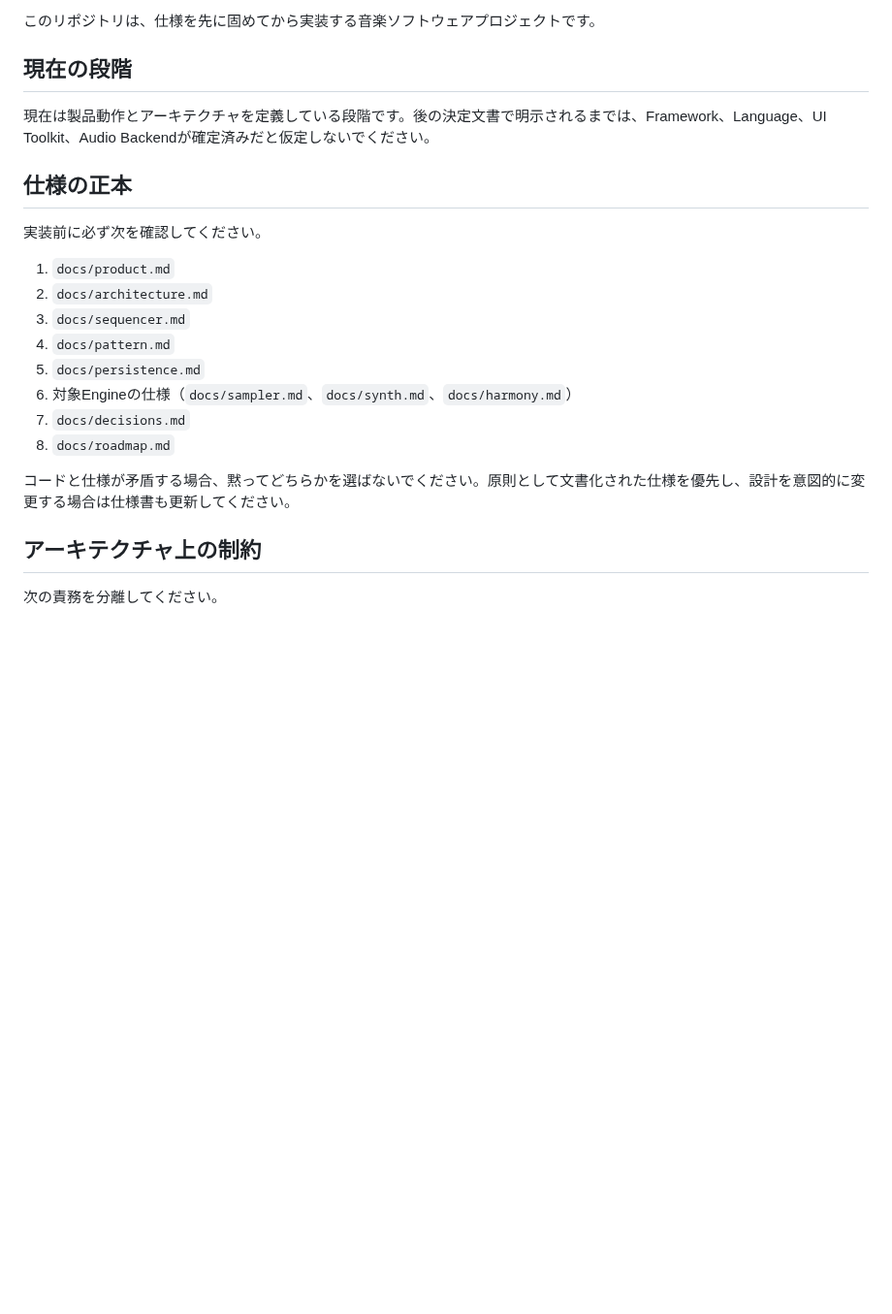
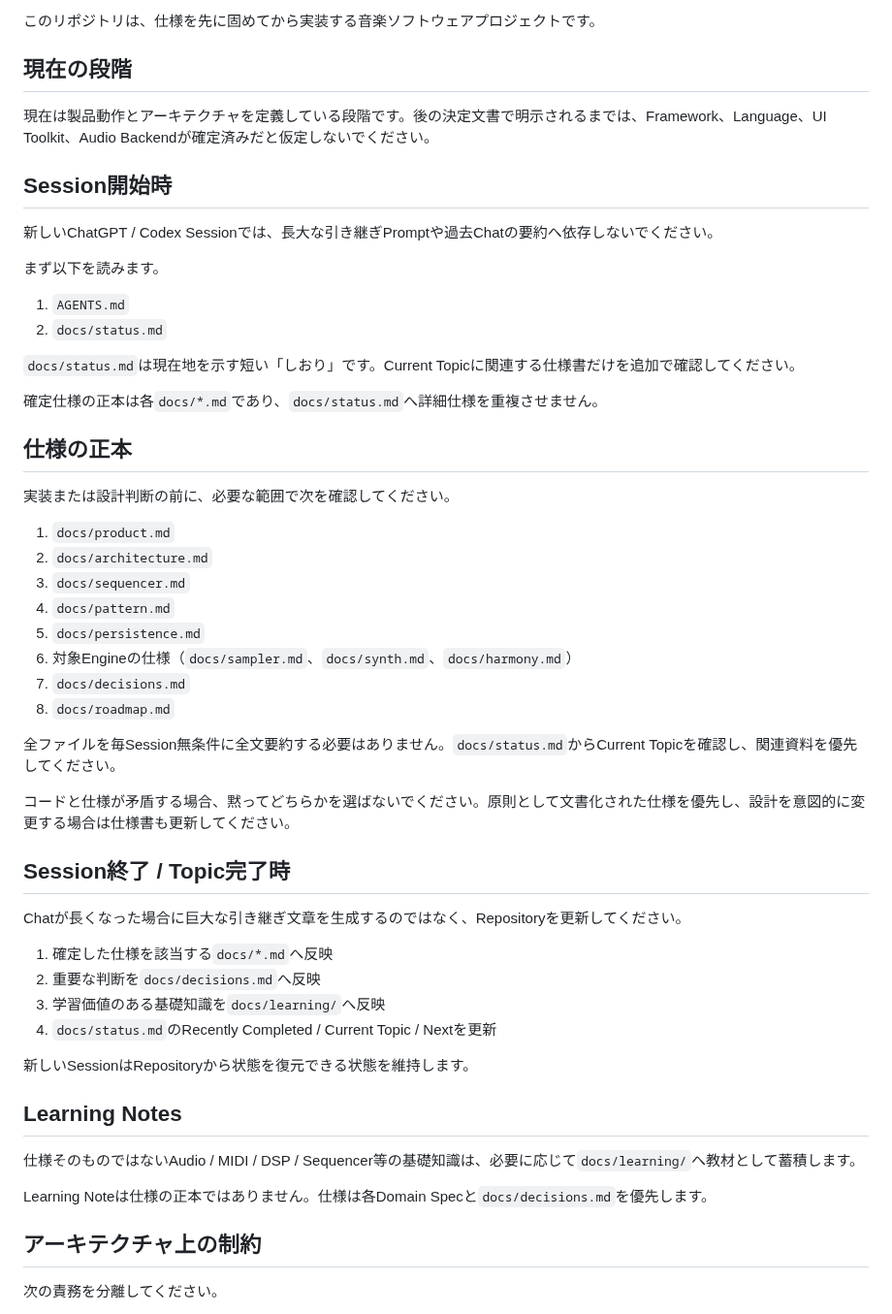
Before and after one commit to akm831/original_sequencer, a Markdown page: AGENTS.md, the part around the change. Shown at 97% size. GitHub-like rendering; blank space fills up the shorter version.

Commit message:
Add lightweight session restoration workflow

```diff
--- a/AGENTS.md
+++ b/AGENTS.md
@@ -6,9 +6,22 @@
 
 現在は製品動作とアーキテクチャを定義している段階です。後の決定文書で明示されるまでは、Framework、Language、UI Toolkit、Audio Backendが確定済みだと仮定しないでください。
 
+## Session開始時
+
+新しいChatGPT / Codex Sessionでは、長大な引き継ぎPromptや過去Chatの要約へ依存しないでください。
+
+まず以下を読みます。
+
+1. `AGENTS.md`
+2. `docs/status.md`
+
+`docs/status.md`は現在地を示す短い「しおり」です。Current Topicに関連する仕様書だけを追加で確認してください。
+
+確定仕様の正本は各`docs/*.md`であり、`docs/status.md`へ詳細仕様を重複させません。
+
 ## 仕様の正本
 
-実装前に必ず次を確認してください。
+実装または設計判断の前に、必要な範囲で次を確認してください。
 
 1. `docs/product.md`
 2. `docs/architecture.md`
@@ -19,7 +32,26 @@
 7. `docs/decisions.md`
 8. `docs/roadmap.md`
 
+全ファイルを毎Session無条件に全文要約する必要はありません。`docs/status.md`からCurrent Topicを確認し、関連資料を優先してください。
+
 コードと仕様が矛盾する場合、黙ってどちらかを選ばないでください。原則として文書化された仕様を優先し、設計を意図的に変更する場合は仕様書も更新してください。
+
+## Session終了 / Topic完了時
+
+Chatが長くなった場合に巨大な引き継ぎ文章を生成するのではなく、Repositoryを更新してください。
+
+1. 確定した仕様を該当する`docs/*.md`へ反映
+2. 重要な判断を`docs/decisions.md`へ反映
+3. 学習価値のある基礎知識を`docs/learning/`へ反映
+4. `docs/status.md`のRecently Completed / Current Topic / Nextを更新
+
+新しいSessionはRepositoryから状態を復元できる状態を維持します。
+
+## Learning Notes
+
+仕様そのものではないAudio / MIDI / DSP / Sequencer等の基礎知識は、必要に応じて`docs/learning/`へ教材として蓄積します。
+
+Learning Noteは仕様の正本ではありません。仕様は各Domain Specと`docs/decisions.md`を優先します。
 
 ## アーキテクチャ上の制約
 
```
